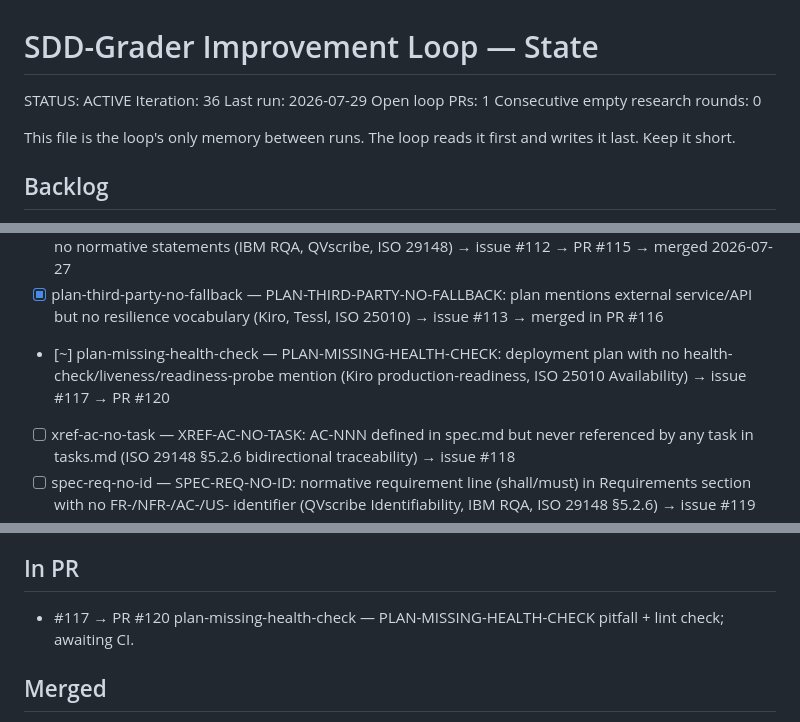
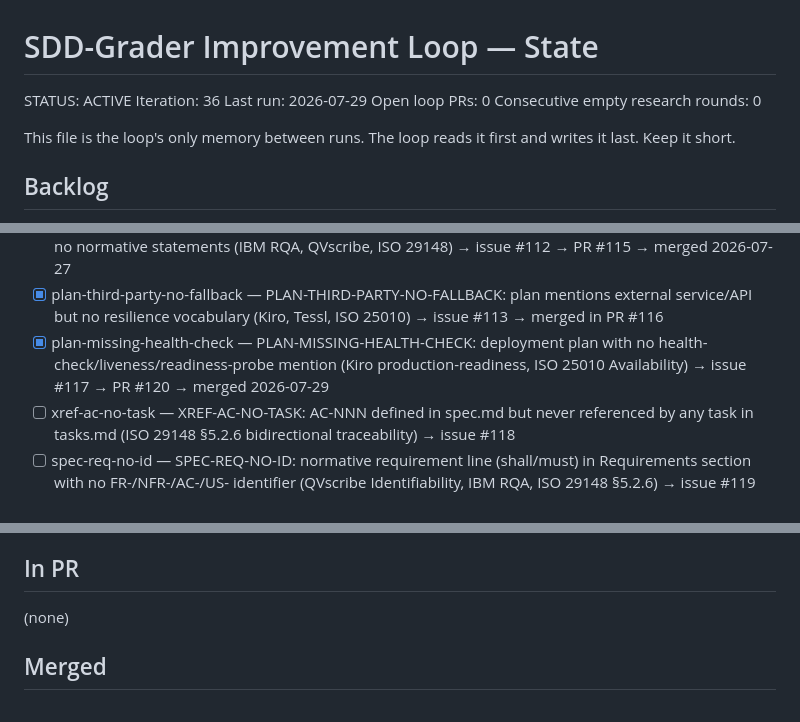
Before and after one commit to hansraj316/sdd-grader, a Markdown page: reports/IMPROVEMENT-STATE.md, 3 parts joined by grey strips. Drawn GitHub-style.

Commit message:
chore: update state for iter 36 — PR #120 squash-merged (PLAN-MISSING-HEALTH-CHECK, issue #117 closed)

```diff
--- a/reports/IMPROVEMENT-STATE.md
+++ b/reports/IMPROVEMENT-STATE.md
@@ -3,7 +3,7 @@
 STATUS: ACTIVE
 Iteration: 36
 Last run: 2026-07-29
-Open loop PRs: 1
+Open loop PRs: 0
 Consecutive empty research rounds: 0
 
 This file is the loop's only memory between runs. The loop reads it first and writes it
@@ -41,7 +41,7 @@ Each idea: `[ ] <id> — <what> (source)`. Mark `[~]` in-PR, `[x]` merged, `[!]`
 - [ ] fix-mode — `--fix` writes improved sections/acceptance criteria to disk (guarded). (roadmap)
 - [x] spec-req-section-prose-only — SPEC-REQ-SECTION-PROSE-ONLY: requirements section with prose but no normative statements (IBM RQA, QVscribe, ISO 29148) → issue #112 → PR #115 → merged 2026-07-27
 - [x] plan-third-party-no-fallback — PLAN-THIRD-PARTY-NO-FALLBACK: plan mentions external service/API but no resilience vocabulary (Kiro, Tessl, ISO 25010) → issue #113 → merged in PR #116
-- [~] plan-missing-health-check — PLAN-MISSING-HEALTH-CHECK: deployment plan with no health-check/liveness/readiness-probe mention (Kiro production-readiness, ISO 25010 Availability) → issue #117 → PR #120
+- [x] plan-missing-health-check — PLAN-MISSING-HEALTH-CHECK: deployment plan with no health-check/liveness/readiness-probe mention (Kiro production-readiness, ISO 25010 Availability) → issue #117 → PR #120 → merged 2026-07-29
 - [ ] xref-ac-no-task — XREF-AC-NO-TASK: AC-NNN defined in spec.md but never referenced by any task in tasks.md (ISO 29148 §5.2.6 bidirectional traceability) → issue #118
 - [ ] spec-req-no-id — SPEC-REQ-NO-ID: normative requirement line (shall/must) in Requirements section with no FR-/NFR-/AC-/US- identifier (QVscribe Identifiability, IBM RQA, ISO 29148 §5.2.6) → issue #119
 - [ ] tasks-no-estimate — TASKS-NO-ESTIMATE: task file with T## IDs but no effort estimate annotation (story points, t-shirt size, hours) — INVEST Estimable criterion (not yet filed as issue)
@@ -64,7 +64,7 @@ Tessl, and Spec-Kit extensions/presets.)
 
 ## In PR
 
-- #117 → PR #120 plan-missing-health-check — PLAN-MISSING-HEALTH-CHECK pitfall + lint check; awaiting CI.
+(none)
 
 ## Merged
 
```
Also changed, not shown: other parts of reports/IMPROVEMENT-STATE.md (+2 -2 lines).
